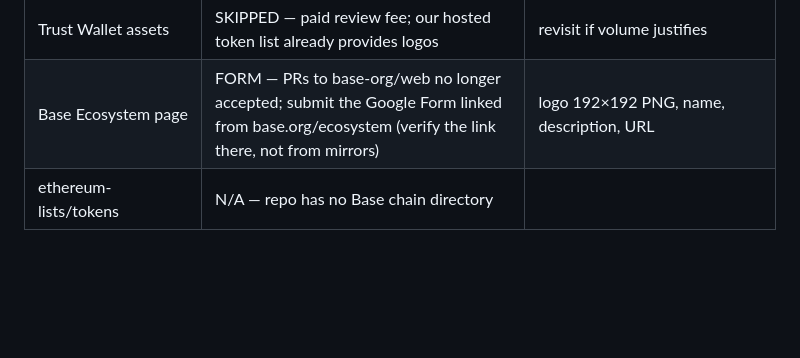
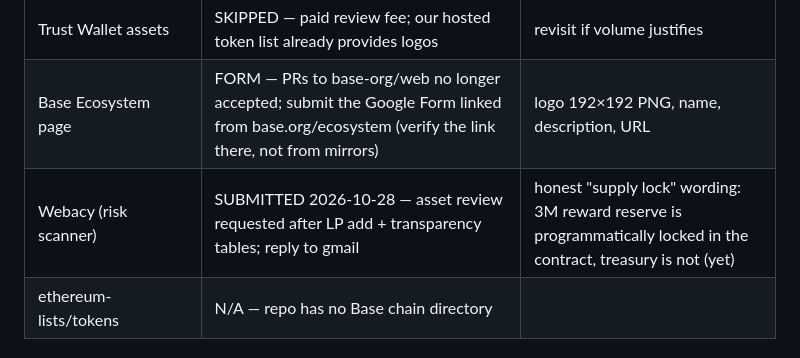
Before and after one commit to Abstract36/StakeChain, a Markdown page: docs/LISTINGS.md, the part around the change. GitHub-like rendering; blank space fills up the shorter version.

Commit message:
LISTINGS: Webacy asset review submitted
Co-Authored-By: Claude Fable 5 <noreply@anthropic.com>

```diff
--- a/docs/LISTINGS.md
+++ b/docs/LISTINGS.md
@@ -44,6 +44,7 @@ Copy-paste material for every form. Facts only — no promises.
 | Base token list (github.com/base-org) | LATER — requires CoinGecko/CMC listing first | PR when eligible |
 | Trust Wallet assets | SKIPPED — paid review fee; our hosted token list already provides logos | revisit if volume justifies |
 | Base Ecosystem page | FORM — PRs to base-org/web no longer accepted; submit the Google Form linked from base.org/ecosystem (verify the link there, not from mirrors) | logo 192×192 PNG, name, description, URL |
+| Webacy (risk scanner) | SUBMITTED 2026-10-28 — asset review requested after LP add + transparency tables; reply to gmail | honest "supply lock" wording: 3M reward reserve is programmatically locked in the contract, treasury is not (yet) |
 | ethereum-lists/tokens | N/A — repo has no Base chain directory | |
 
 ## Agent-side registries (the product's actual distribution)
```
